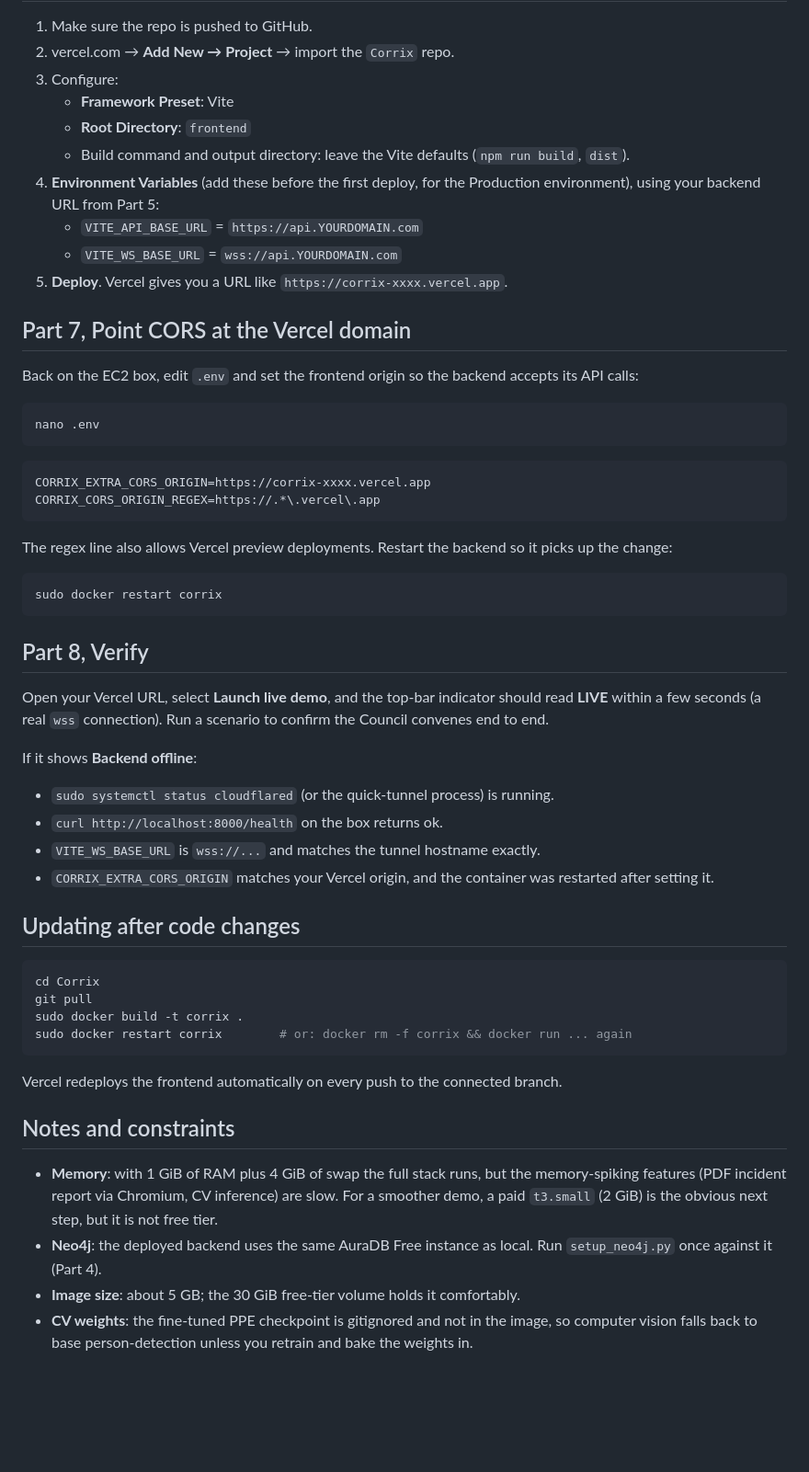
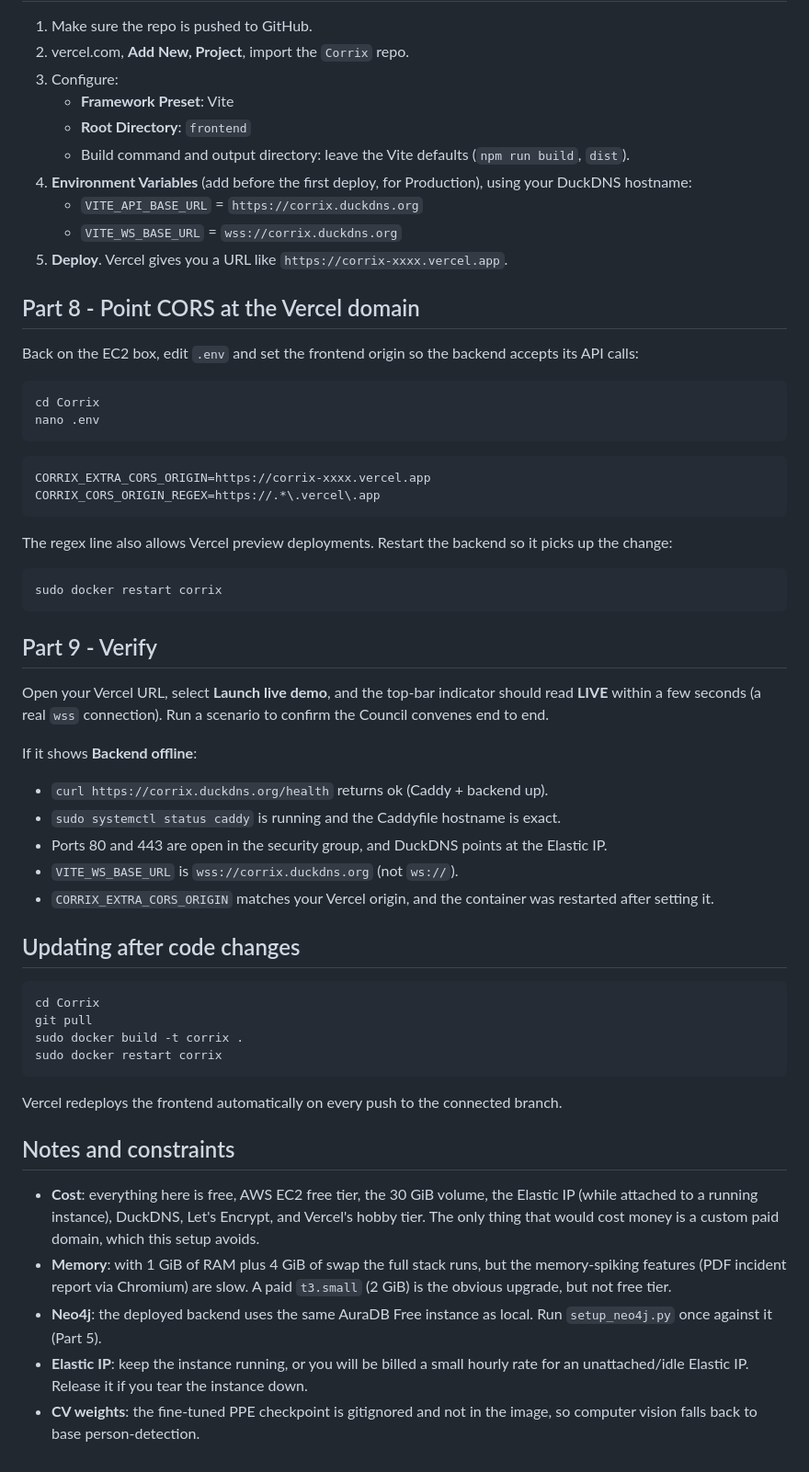
Before and after one commit to sumanthd032/Corrix, a Markdown page: docs/DEPLOY_AWS_VERCEL.md, the part around one of its changes. Shown at 92% size. Drawn GitHub-style; blank space fills up the shorter version.

````diff
--- a/docs/DEPLOY_AWS_VERCEL.md
+++ b/docs/DEPLOY_AWS_VERCEL.md
@@ -170,22 +165,23 @@ copy the printed URL.
 
 1. Make sure the repo is pushed to GitHub.
-2. vercel.com → **Add New → Project** → import the `Corrix` repo.
+2. vercel.com, **Add New, Project**, import the `Corrix` repo.
 3. Configure:
    - **Framework Preset**: Vite
    - **Root Directory**: `frontend`
    - Build command and output directory: leave the Vite defaults (`npm run build`, `dist`).
-4. **Environment Variables** (add these before the first deploy, for the
-   Production environment), using your backend URL from Part 5:
-   - `VITE_API_BASE_URL` = `https://api.YOURDOMAIN.com`
-   - `VITE_WS_BASE_URL` = `wss://api.YOURDOMAIN.com`
+4. **Environment Variables** (add before the first deploy, for Production),
+   using your DuckDNS hostname:
+   - `VITE_API_BASE_URL` = `https://corrix.duckdns.org`
+   - `VITE_WS_BASE_URL` = `wss://corrix.duckdns.org`
 5. **Deploy**. Vercel gives you a URL like `https://corrix-xxxx.vercel.app`.
 
-## Part 7, Point CORS at the Vercel domain
+## Part 8 - Point CORS at the Vercel domain
 
 Back on the EC2 box, edit `.env` and set the frontend origin so the backend
 accepts its API calls:
 
 ```bash
+cd Corrix
 nano .env
 ```
 
@@ -201,7 +197,7 @@ it picks up the change:
 sudo docker restart corrix
 ```
 
-## Part 8, Verify
+## Part 9 - Verify
 
 Open your Vercel URL, select **Launch live demo**, and the top-bar indicator
 should read **LIVE** within a few seconds (a real `wss` connection). Run a
@@ -209,9 +205,11 @@ scenario to confirm the Council convenes end to end.
 
 If it shows **Backend offline**:
 
-- `sudo systemctl status cloudflared` (or the quick-tunnel process) is running.
-- `curl http://localhost:8000/health` on the box returns ok.
-- `VITE_WS_BASE_URL` is `wss://...` and matches the tunnel hostname exactly.
+- `curl https://corrix.duckdns.org/health` returns ok (Caddy + backend up).
+- `sudo systemctl status caddy` is running and the Caddyfile hostname is exact.
+- Ports 80 and 443 are open in the security group, and DuckDNS points at the
+  Elastic IP.
+- `VITE_WS_BASE_URL` is `wss://corrix.duckdns.org` (not `ws://`).
 - `CORRIX_EXTRA_CORS_ORIGIN` matches your Vercel origin, and the container was
   restarted after setting it.
 
@@ -221,7 +219,7 @@ If it shows **Backend offline**:
 cd Corrix
 git pull
 sudo docker build -t corrix .
-sudo docker restart corrix        # or: docker rm -f corrix && docker run ... again
+sudo docker restart corrix
 ```
 
 Vercel redeploys the frontend automatically on every push to the connected
@@ -229,13 +227,17 @@ branch.
 
 ## Notes and constraints
 
-- **Memory**: with 1 GiB of RAM plus 4 GiB of swap the full stack runs, but
-  the memory-spiking features (PDF incident report via Chromium, CV inference)
-  are slow. For a smoother demo, a paid `t3.small` (2 GiB) is the obvious next
-  step, but it is not free tier.
+- **Cost**: everything here is free, AWS EC2 free tier, the 30 GiB volume,
+  the Elastic IP (while attached to a running instance), DuckDNS, Let's Encrypt,
+  and Vercel's hobby tier. The only thing that would cost money is a custom
+  paid domain, which this setup avoids.
+- **Memory**: with 1 GiB of RAM plus 4 GiB of swap the full stack runs, but the
+  memory-spiking features (PDF incident report via Chromium) are slow. A paid
+  `t3.small` (2 GiB) is the obvious upgrade, but not free tier.
 - **Neo4j**: the deployed backend uses the same AuraDB Free instance as local.
-  Run `setup_neo4j.py` once against it (Part 4).
-- **Image size**: about 5 GB; the 30 GiB free-tier volume holds it comfortably.
+  Run `setup_neo4j.py` once against it (Part 5).
+- **Elastic IP**: keep the instance running, or you will be billed a small
+  hourly rate for an unattached/idle Elastic IP. Release it if you tear the
+  instance down.
 - **CV weights**: the fine-tuned PPE checkpoint is gitignored and not in the
-  image, so computer vision falls back to base person-detection unless you
-  retrain and bake the weights in.
+  image, so computer vision falls back to base person-detection.
````
Also changed, not shown: other parts of docs/DEPLOY_AWS_VERCEL.md (+61 -66 lines).
